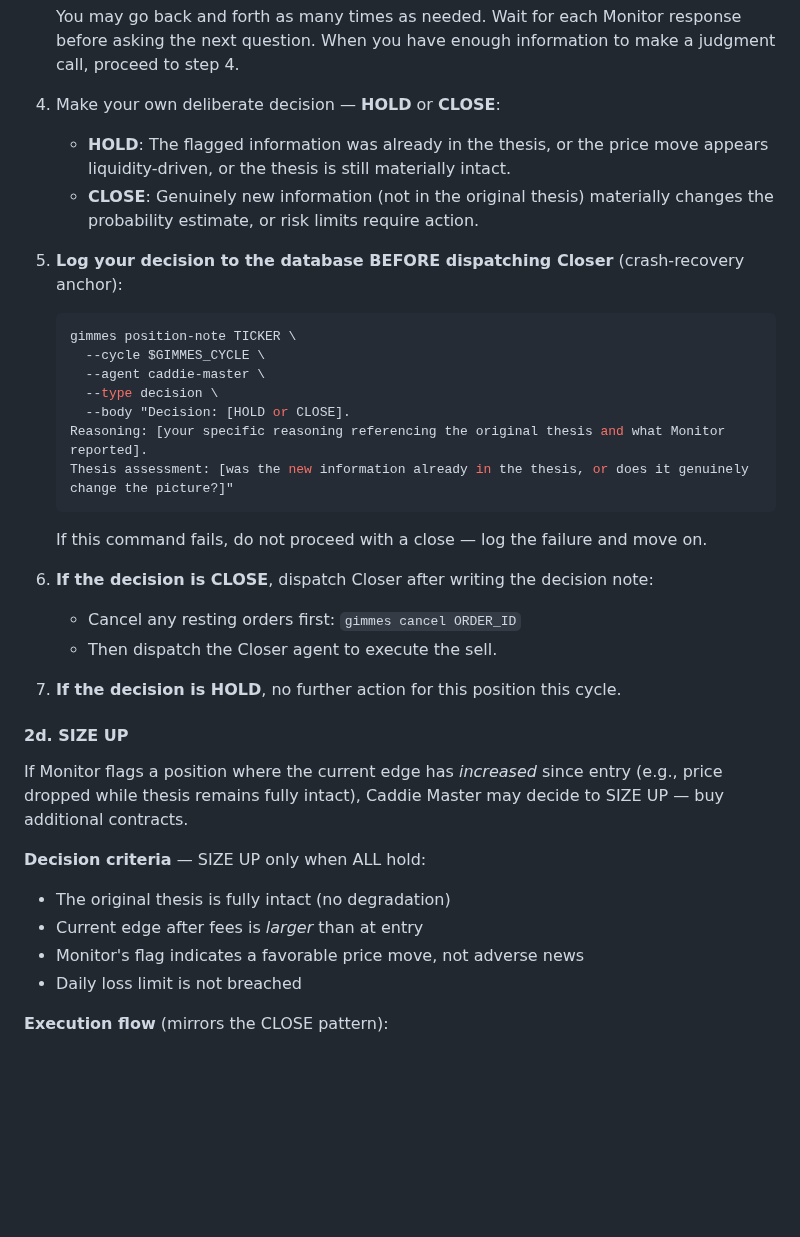
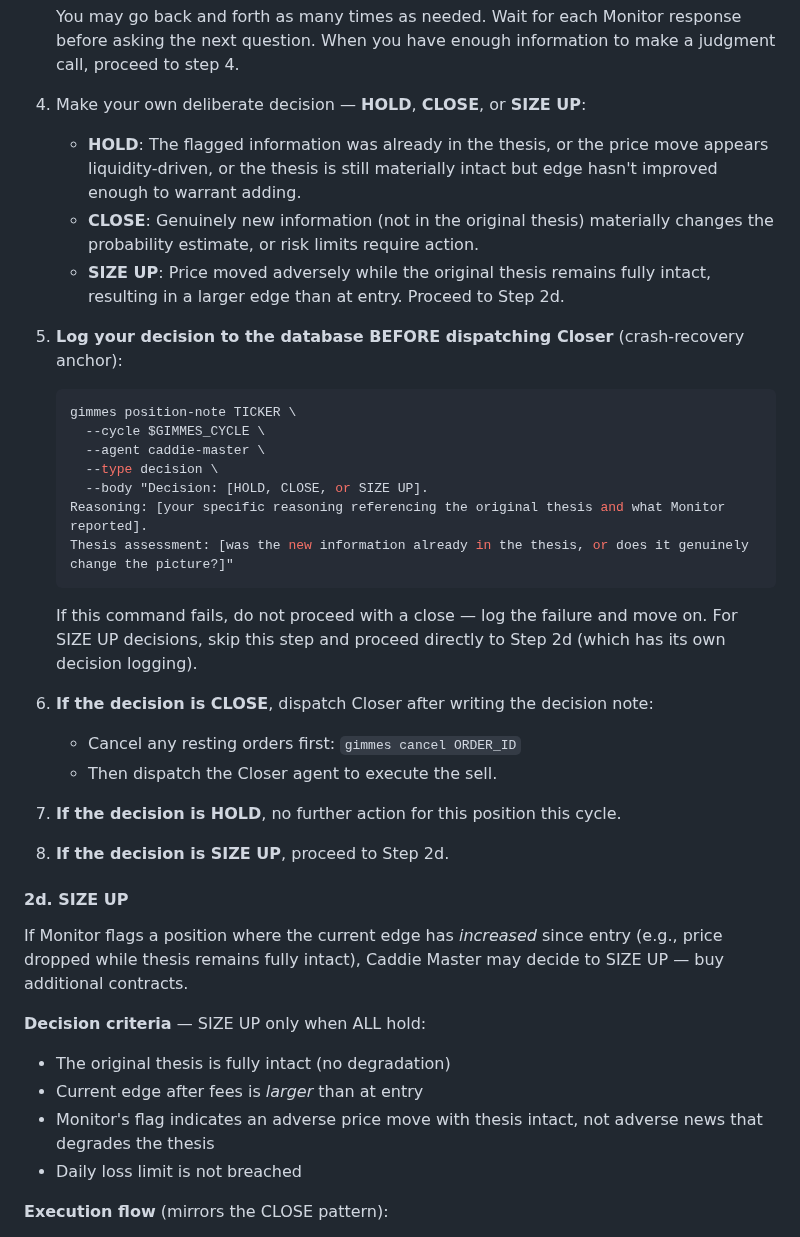
Before and after one commit to allan-mobley-jr/gimmes, a Markdown page: .claude/agents/caddie-master.md, the part around the change. GitHub-like rendering; blank space fills up the shorter version.

Commit message:
Add SIZE UP opportunity flagging for adverse price moves
Monitor now notes whether the thesis is intact or degraded when
flagging adverse price movements, giving Caddie Master the context
to identify SIZE UP opportunities on variance plays.

Caddie Master gains SIZE UP as a third decision option alongside
HOLD and CLOSE in Step 2c, with routing to the existing Step 2d
execution flow.

Also fixes Step 2d criteria: changes "favorable price move" to
"adverse price move with thesis intact" — the old wording was
backwards for variance plays where adverse price = better edge.

Closes #403

Co-Authored-By: Claude Opus 4.6 (1M context) <noreply@anthropic.com>

````diff
--- a/.claude/agents/caddie-master.md
+++ b/.claude/agents/caddie-master.md
@@ -109,9 +109,10 @@ After Monitor returns, review its report. For each position Monitor flagged:
 
    You may go back and forth as many times as needed. Wait for each Monitor response before asking the next question. When you have enough information to make a judgment call, proceed to step 4.
 
-4. Make your own deliberate decision — **HOLD** or **CLOSE**:
-   - **HOLD**: The flagged information was already in the thesis, or the price move appears liquidity-driven, or the thesis is still materially intact.
+4. Make your own deliberate decision — **HOLD**, **CLOSE**, or **SIZE UP**:
+   - **HOLD**: The flagged information was already in the thesis, or the price move appears liquidity-driven, or the thesis is still materially intact but edge hasn't improved enough to warrant adding.
    - **CLOSE**: Genuinely new information (not in the original thesis) materially changes the probability estimate, or risk limits require action.
+   - **SIZE UP**: Price moved adversely while the original thesis remains fully intact, resulting in a larger edge than at entry. Proceed to Step 2d.
 
 5. **Log your decision to the database BEFORE dispatching Closer** (crash-recovery anchor):
    ```bash
@@ -119,17 +120,19 @@ After Monitor returns, review its report. For each position Monitor flagged:
      --cycle $GIMMES_CYCLE \
      --agent caddie-master \
      --type decision \
-     --body "Decision: [HOLD or CLOSE].
+     --body "Decision: [HOLD, CLOSE, or SIZE UP].
    Reasoning: [your specific reasoning referencing the original thesis and what Monitor reported].
    Thesis assessment: [was the new information already in the thesis, or does it genuinely change the picture?]"
    ```
-   If this command fails, do not proceed with a close — log the failure and move on.
+   If this command fails, do not proceed with a close — log the failure and move on. For SIZE UP decisions, skip this step and proceed directly to Step 2d (which has its own decision logging).
 
 6. **If the decision is CLOSE**, dispatch Closer after writing the decision note:
    - Cancel any resting orders first: `gimmes cancel ORDER_ID`
    - Then dispatch the Closer agent to execute the sell.
 
 7. **If the decision is HOLD**, no further action for this position this cycle.
+
+8. **If the decision is SIZE UP**, proceed to Step 2d.
 
 #### 2d. SIZE UP
 
@@ -138,7 +141,7 @@ If Monitor flags a position where the current edge has *increased* since entry (
 **Decision criteria** — SIZE UP only when ALL hold:
 - The original thesis is fully intact (no degradation)
 - Current edge after fees is *larger* than at entry
-- Monitor's flag indicates a favorable price move, not adverse news
+- Monitor's flag indicates an adverse price move with thesis intact, not adverse news that degrades the thesis
 - Daily loss limit is not breached
 
 **Execution flow** (mirrors the CLOSE pattern):
````
Also changed, not shown: .claude/agents/monitor.md (+1 -1 lines).
